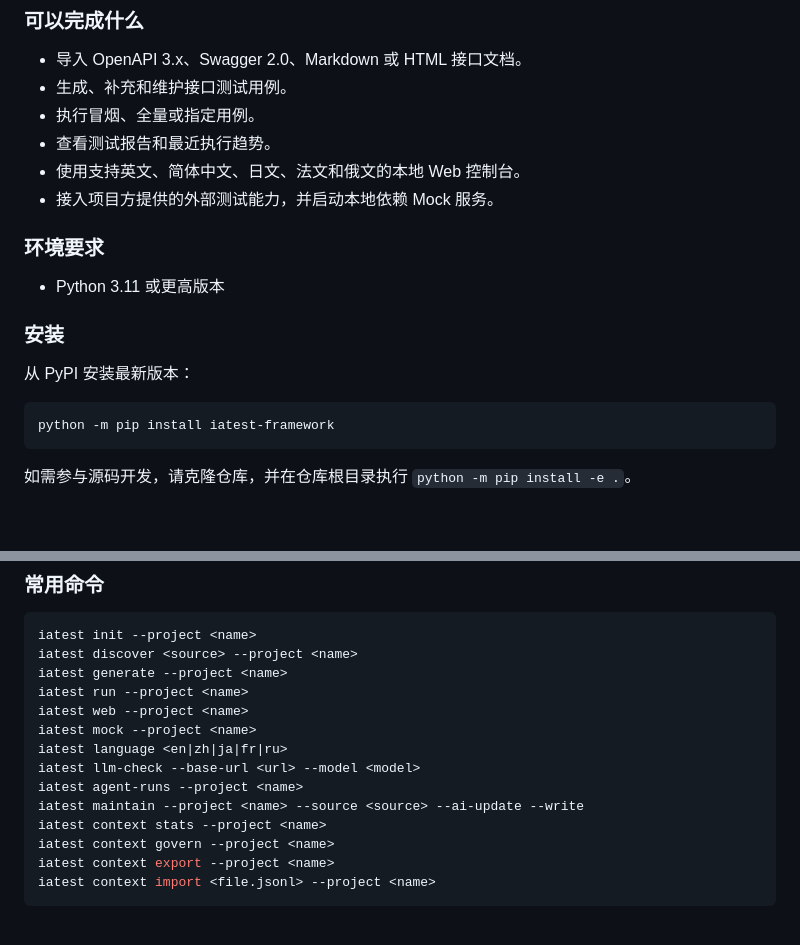
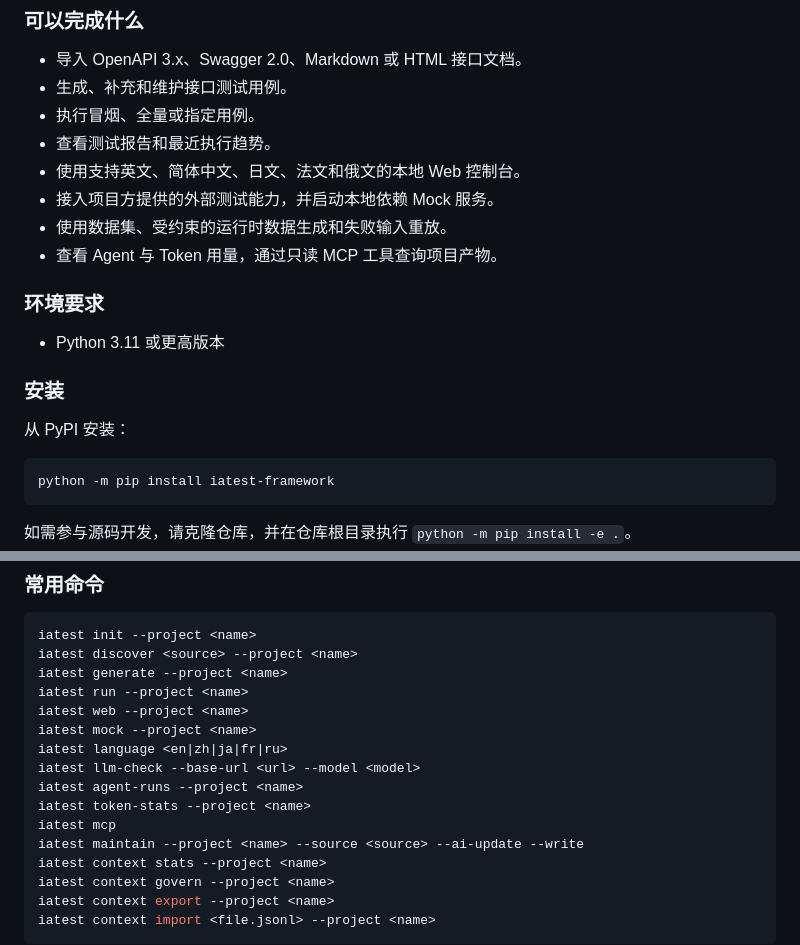
Before and after one commit to hinayoung23/IATest, a Markdown page: README.md, 2 parts joined by grey strips. Rendered like a GitHub page; blank space fills up the shorter version.

````diff
--- a/README.md
+++ b/README.md
@@ -309,6 +305,8 @@ Do not commit `.env` or plaintext API keys.
 - 查看测试报告和最近执行趋势。
 - 使用支持英文、简体中文、日文、法文和俄文的本地 Web 控制台。
 - 接入项目方提供的外部测试能力，并启动本地依赖 Mock 服务。
+- 使用数据集、受约束的运行时数据生成和失败输入重放。
+- 查看 Agent 与 Token 用量，通过只读 MCP 工具查询项目产物。
 
 ### 环境要求
 
@@ -316,7 +314,7 @@ Do not commit `.env` or plaintext API keys.
 
 ### 安装
 
-从 PyPI 安装最新版本：
+从 PyPI 安装：
 
 ```bash
 python -m pip install iatest-framework
@@ -559,6 +557,8 @@ iatest mock --project <name>
 iatest language <en|zh|ja|fr|ru>
 iatest llm-check --base-url <url> --model <model>
 iatest agent-runs --project <name>
+iatest token-stats --project <name>
+iatest mcp
 iatest maintain --project <name> --source <source> --ai-update --write
 iatest context stats --project <name>
 iatest context govern --project <name>
````
Also changed, not shown: other parts of README.md (+13 -9 lines).
